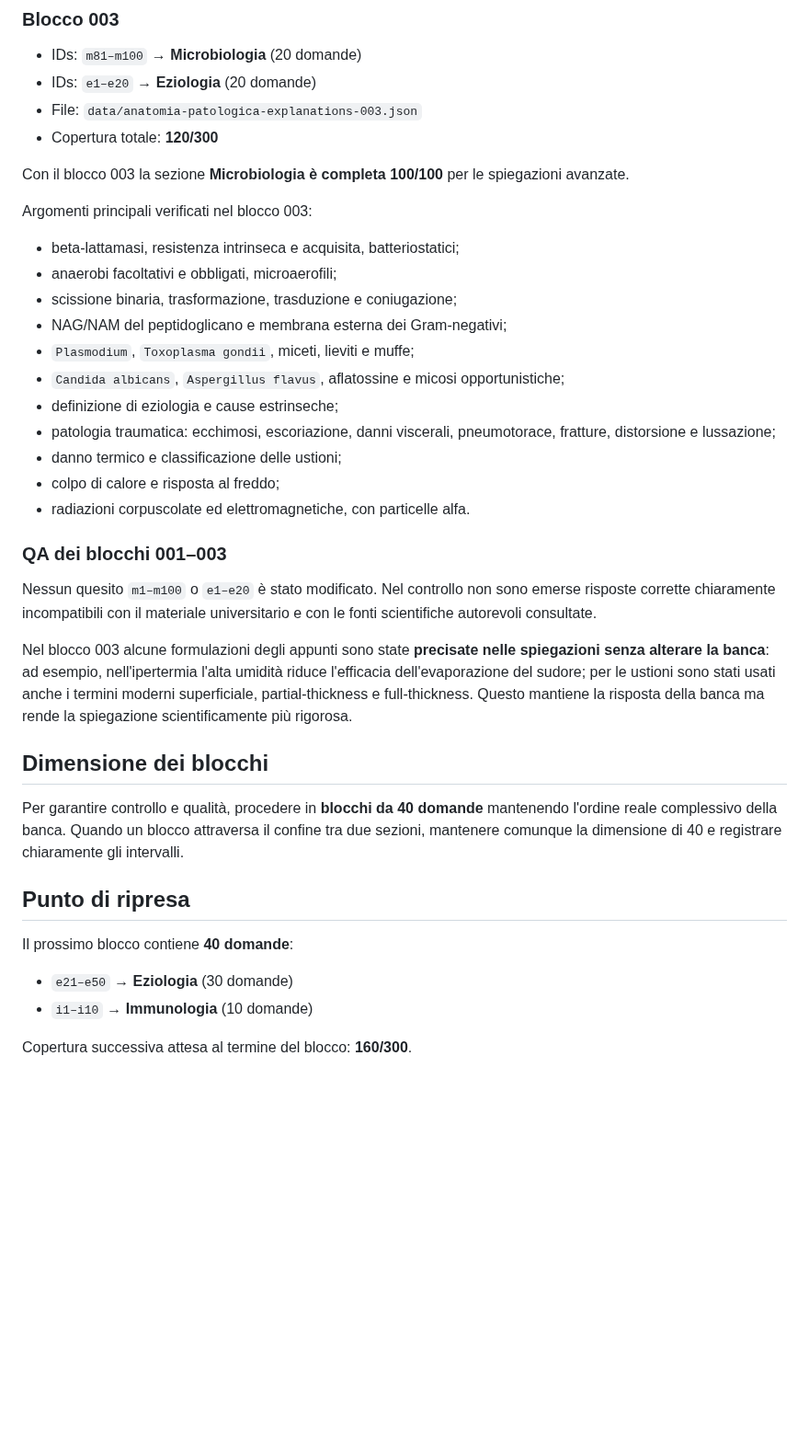
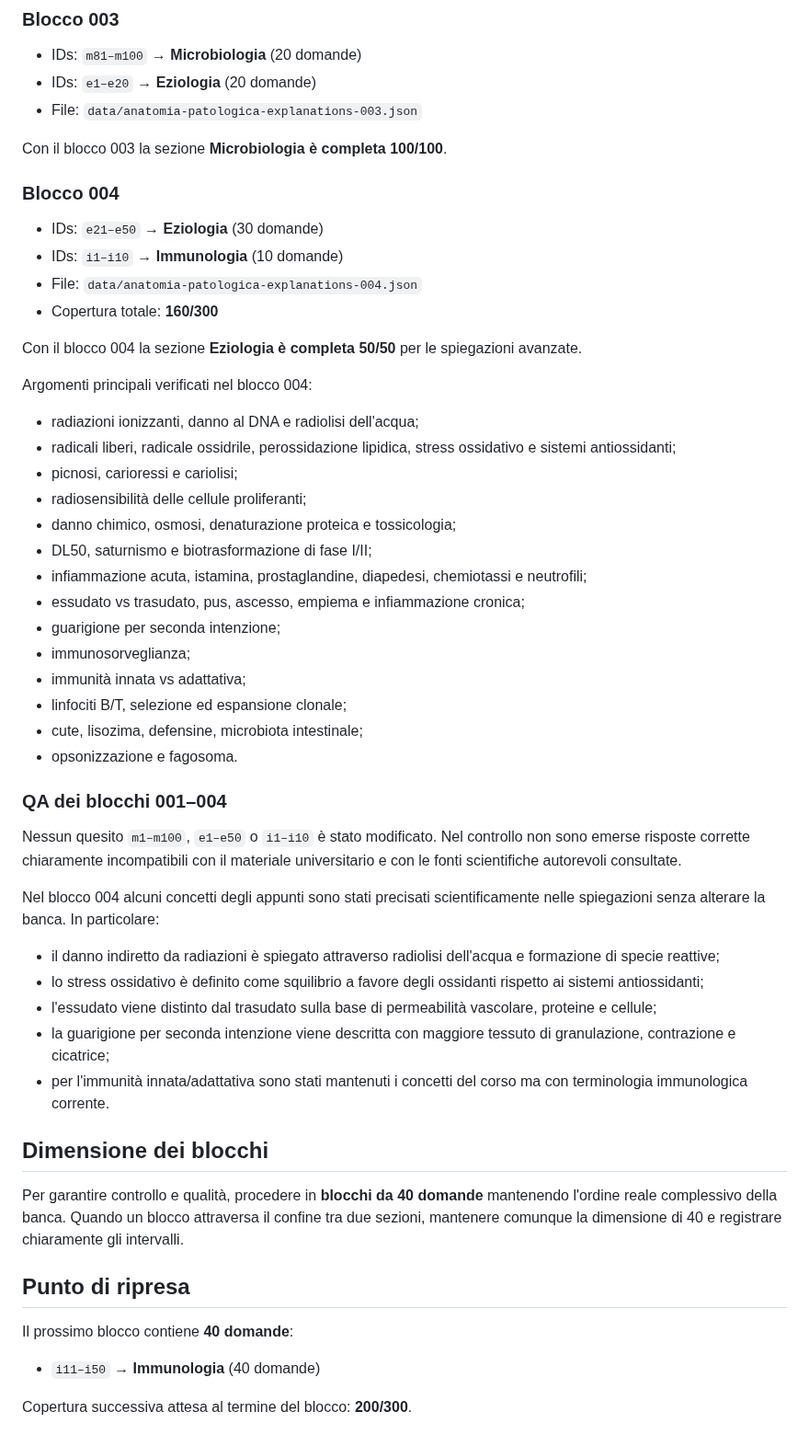
Before and after one commit to Ferrantedaniel-coder/QUIZZONINFERIMERISTICI, a Markdown page: ANATOMIA_PATOLOGICA_PROGRESS.md, the part around one of its changes. Shown at 92% size. Rendered like a GitHub page; blank space fills up the shorter version.

Commit message:
Update Anatomia Patologica progress through 160

```diff
--- a/ANATOMIA_PATOLOGICA_PROGRESS.md
+++ b/ANATOMIA_PATOLOGICA_PROGRESS.md
@@ -80,29 +81,46 @@ L'enhancer:
 - IDs: `m81–m100` → **Microbiologia** (20 domande)
 - IDs: `e1–e20` → **Eziologia** (20 domande)
 - File: `data/anatomia-patologica-explanations-003.json`
-- Copertura totale: **120/300**
 
-Con il blocco 003 la sezione **Microbiologia è completa 100/100** per le spiegazioni avanzate.
+Con il blocco 003 la sezione **Microbiologia è completa 100/100**.
 
-Argomenti principali verificati nel blocco 003:
+### Blocco 004
 
-- beta-lattamasi, resistenza intrinseca e acquisita, batteriostatici;
-- anaerobi facoltativi e obbligati, microaerofili;
-- scissione binaria, trasformazione, trasduzione e coniugazione;
-- NAG/NAM del peptidoglicano e membrana esterna dei Gram-negativi;
-- `Plasmodium`, `Toxoplasma gondii`, miceti, lieviti e muffe;
-- `Candida albicans`, `Aspergillus flavus`, aflatossine e micosi opportunistiche;
-- definizione di eziologia e cause estrinseche;
-- patologia traumatica: ecchimosi, escoriazione, danni viscerali, pneumotorace, fratture, distorsione e lussazione;
-- danno termico e classificazione delle ustioni;
-- colpo di calore e risposta al freddo;
-- radiazioni corpuscolate ed elettromagnetiche, con particelle alfa.
+- IDs: `e21–e50` → **Eziologia** (30 domande)
+- IDs: `i1–i10` → **Immunologia** (10 domande)
+- File: `data/anatomia-patologica-explanations-004.json`
+- Copertura totale: **160/300**
 
-### QA dei blocchi 001–003
+Con il blocco 004 la sezione **Eziologia è completa 50/50** per le spiegazioni avanzate.
 
-Nessun quesito `m1–m100` o `e1–e20` è stato modificato. Nel controllo non sono emerse risposte corrette chiaramente incompatibili con il materiale universitario e con le fonti scientifiche autorevoli consultate.
+Argomenti principali verificati nel blocco 004:
 
-Nel blocco 003 alcune formulazioni degli appunti sono state **precisate nelle spiegazioni senza alterare la banca**: ad esempio, nell'ipertermia l'alta umidità riduce l'efficacia dell'evaporazione del sudore; per le ustioni sono stati usati anche i termini moderni superficiale, partial-thickness e full-thickness. Questo mantiene la risposta della banca ma rende la spiegazione scientificamente più rigorosa.
+- radiazioni ionizzanti, danno al DNA e radiolisi dell'acqua;
+- radicali liberi, radicale ossidrile, perossidazione lipidica, stress ossidativo e sistemi antiossidanti;
+- picnosi, carioressi e cariolisi;
+- radiosensibilità delle cellule proliferanti;
+- danno chimico, osmosi, denaturazione proteica e tossicologia;
+- DL50, saturnismo e biotrasformazione di fase I/II;
+- infiammazione acuta, istamina, prostaglandine, diapedesi, chemiotassi e neutrofili;
+- essudato vs trasudato, pus, ascesso, empiema e infiammazione cronica;
+- guarigione per seconda intenzione;
+- immunosorveglianza;
+- immunità innata vs adattativa;
+- linfociti B/T, selezione ed espansione clonale;
+- cute, lisozima, defensine, microbiota intestinale;
+- opsonizzazione e fagosoma.
+
+### QA dei blocchi 001–004
+
+Nessun quesito `m1–m100`, `e1–e50` o `i1–i10` è stato modificato. Nel controllo non sono emerse risposte corrette chiaramente incompatibili con il materiale universitario e con le fonti scientifiche autorevoli consultate.
+
+Nel blocco 004 alcuni concetti degli appunti sono stati precisati scientificamente nelle spiegazioni senza alterare la banca. In particolare:
+
+- il danno indiretto da radiazioni è spiegato attraverso radiolisi dell'acqua e formazione di specie reattive;
+- lo stress ossidativo è definito come squilibrio a favore degli ossidanti rispetto ai sistemi antiossidanti;
+- l'essudato viene distinto dal trasudato sulla base di permeabilità vascolare, proteine e cellule;
+- la guarigione per seconda intenzione viene descritta con maggiore tessuto di granulazione, contrazione e cicatrice;
+- per l'immunità innata/adattativa sono stati mantenuti i concetti del corso ma con terminologia immunologica corrente.
 
 ## Dimensione dei blocchi
 
@@ -112,7 +130,6 @@ Per garantire controllo e qualità, procedere in **blocchi da 40 domande** mante
 
 Il prossimo blocco contiene **40 domande**:
 
-- `e21–e50` → **Eziologia** (30 domande)
-- `i1–i10` → **Immunologia** (10 domande)
+- `i11–i50` → **Immunologia** (40 domande)
 
-Copertura successiva attesa al termine del blocco: **160/300**.
+Copertura successiva attesa al termine del blocco: **200/300**.
```
Also changed, not shown: other parts of ANATOMIA_PATOLOGICA_PROGRESS.md (+3 -2 lines).
